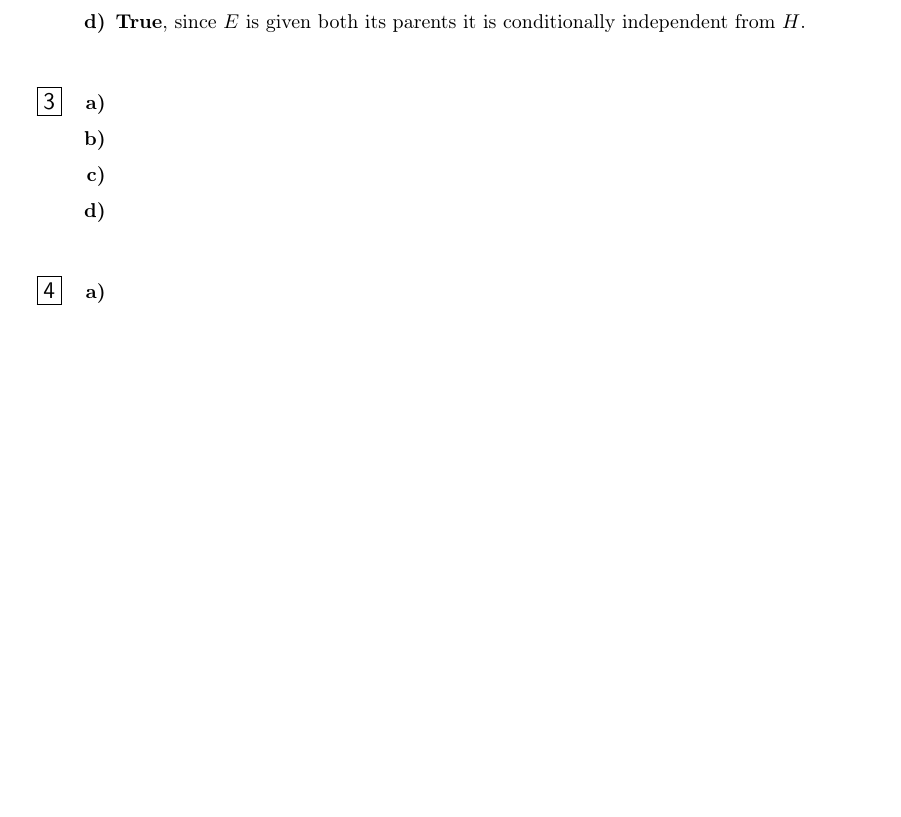
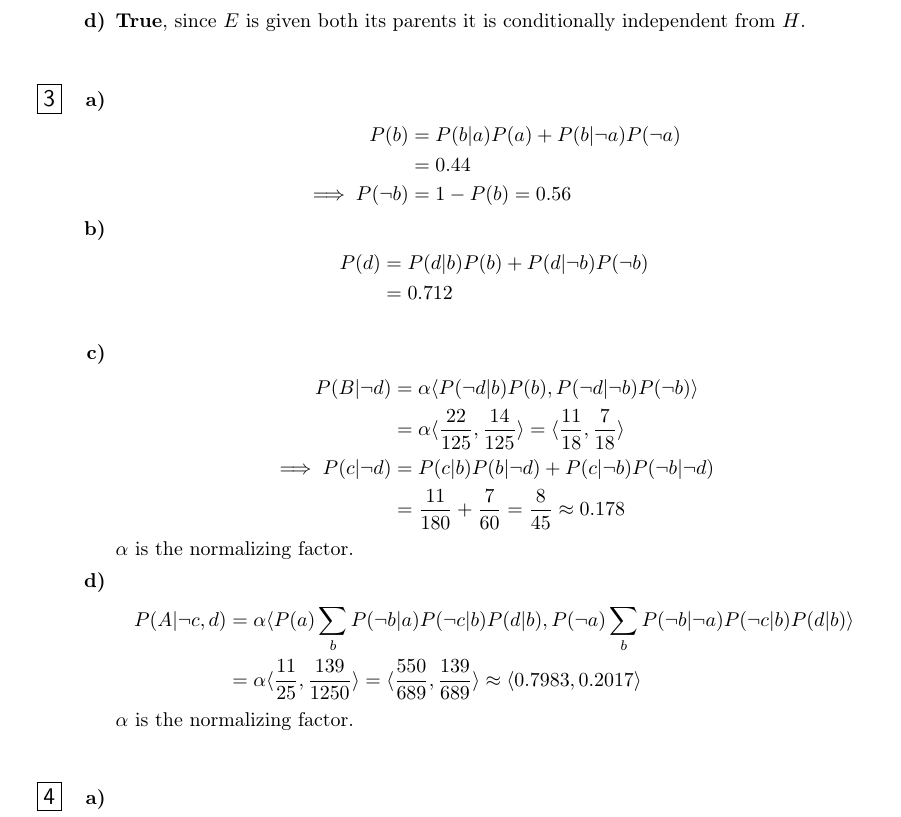
Before and after one commit to Jorgro/TDT4171-Methods-in-AI, a LaTeX problem sheet (Exercise 1/exercise1.tex): part of page 2 of 2, cut so that both start at the same text, the shorter picture padded with empty space. The pictures show the PDF file Exercise 1/exercise1.pdf that the author committed with the source.

Commit message:
E1: finish problem 3

```diff
--- a/Exercise 1/exercise1.tex
+++ b/Exercise 1/exercise1.tex
@@ -143,10 +153,24 @@
 
       % c
     \begin{punkt}
+        \begin{align*}
+            P(B | \neg d)
+            &= \alpha \langle P(\neg d|b)P(b), P(\neg d | \neg b)P(\neg b) \rangle \\
+            &= \alpha \langle \frac{22}{125}, \frac{14}{125} \rangle = \langle \frac{11}{18}, \frac{7}{18}\rangle \\
+            \implies P(c|\neg d) &= P(c|b)P(b|\neg d) +  P(c|\neg b)P(\neg b|\neg d) \\
+            &= \frac{11}{180} + \frac{7}{60} = \frac{8}{45} \approx 0.178
+        \end{align*}
+        $\alpha$ is the normalizing factor.
     \end{punkt}
 
      % d
      \begin{punkt}
+        \begin{align*}
+            P(A | \neg c, d)
+            &= \alpha \langle P(a)\sum_b P(\neg b|a)P(\neg c |b) P(d|b), P(\neg a)\sum_b P(\neg b|\neg a)P(\neg c |b) P(d|b) \rangle \\
+            &= \alpha \langle \frac{11}{25}, \frac{139}{1250} \rangle = \langle \frac{550}{689}, \frac{139}{689} \rangle \approx \langle 0.7983, 0.2017 \rangle
+        \end{align*}
+        $\alpha$ is the normalizing factor.
      \end{punkt}
 \end{oppgave}
 
```
Also changed, not shown: Exercise 1/exercise1.pdf, Exercise 1/exercise1.tex (12 more changed lines), 1 other file.
